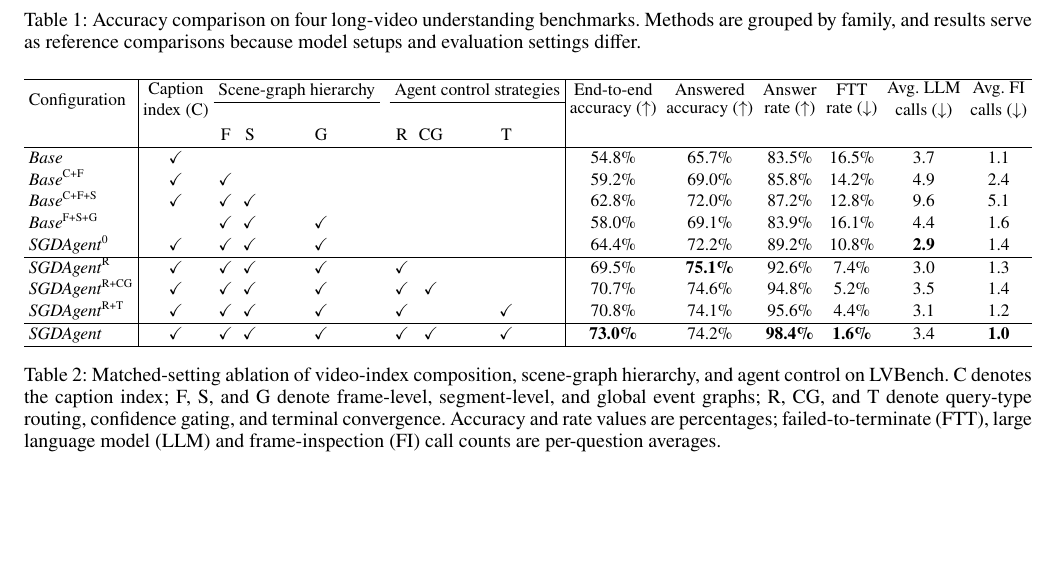
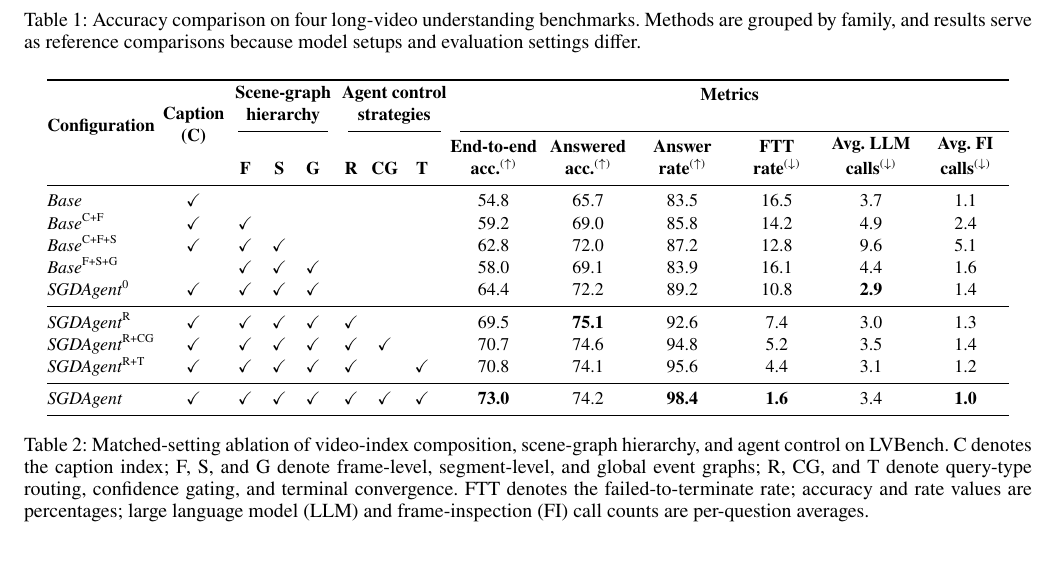
Before and after one commit to gitzyong812/videoagent, a LaTeX paper (aaai/AnonymousSubmission2027.tex): part of page 6 of 10, cut so that both start at the same text, the shorter picture padded with empty space. Compiled offline with pdfLaTeX.

Commit message:
update: 调整表头

```diff
--- a/aaai/AnonymousSubmission2027.tex
+++ b/aaai/AnonymousSubmission2027.tex
@@ -473,46 +473,48 @@ Section~\ref{sec:ablation} evaluates R, CG, and T separately.
 
 \begin{table*}[!tb]
   \centering
-  \label{tab:component_ablation}
-  \footnotesize
-  \setlength{\tabcolsep}{2.5pt}
-  \renewcommand{\arraystretch}{1.12}
-  \resizebox{\textwidth}{!}{%
-  \begin{tabular}{l|cccccccc|cccccc}
-    \hline
-    \multirow{2}{*}{Configuration} &
-    \multirow{2}{*}{\shortstack{Caption\\index (C)}} &
-    \multicolumn{3}{c}{Scene-graph hierarchy} &
-    {} &
-    \multicolumn{3}{c|}{Agent control strategies} &
-    \multirow{2}{*}{\shortstack{End-to-end\\accuracy ($\uparrow$)}} &
-    \multirow{2}{*}{\shortstack{Answered\\accuracy ($\uparrow$)}} &
-    \multirow{2}{*}{\shortstack{Answer\\rate ($\uparrow$)}} &
-    \multirow{2}{*}{\shortstack{FTT\\rate ($\downarrow$)}} &
-    \multirow{2}{*}{\shortstack{Avg. LLM\\calls ($\downarrow$)}} &
-    \multirow{2}{*}{\shortstack{Avg. FI\\calls ($\downarrow$)}} \\
-    \cline{3-5}\cline{7-9}
-    & & F & S & G &
-    \rule{0pt}{5.0ex} & R & CG & T & & & & & & \\
-    \hline
-    \emph{Base}       & $\checkmark$ &              &              &              & {} &              &              &              & 54.8\% & 65.7\% & 83.5\% & 16.5\% & 3.7  & 1.1 \\
-    \emph{Base}\textsuperscript{C+F}  & $\checkmark$ & $\checkmark$ &              &              & {} &              &              &              & 59.2\% & 69.0\% & 85.8\% & 14.2\% & 4.9  & 2.4 \\
-    \emph{Base}\textsuperscript{C+F+S} & $\checkmark$ & $\checkmark$ & $\checkmark$ &              & {} &              &              &              & 62.8\% & 72.0\% & 87.2\% & 12.8\% & 9.6  & 5.1 \\
-    \emph{Base}\textsuperscript{F+S+G}            &              & $\checkmark$ & $\checkmark$ & $\checkmark$ & {} &              &              &              & 58.0\% & 69.1\% & 83.9\% & 16.1\% & 4.4 & 1.6 \\
-
-    \emph{SGDAgent}\textsuperscript{0} & $\checkmark$ & $\checkmark$ & $\checkmark$ & $\checkmark$ & {} &              &              &              & 64.4\% & 72.2\% & 89.2\% & 10.8\% & \textbf{2.9}  & 1.4 \\
-    \hline
-    \emph{SGDAgent}\textsuperscript{R} & $\checkmark$ & $\checkmark$ & $\checkmark$ & $\checkmark$ & {} & $\checkmark$ &              &              & 69.5\% & \textbf{75.1\%} & 92.6\% & 7.4\% & 3.0 & 1.3 \\
-    \emph{SGDAgent}\textsuperscript{R+CG} & $\checkmark$ & $\checkmark$ & $\checkmark$ & $\checkmark$ & {} & $\checkmark$ & $\checkmark$ &              & 70.7\% & 74.6\% & 94.8\% & 5.2\% & 3.5 & 1.4 \\
-    \emph{SGDAgent}\textsuperscript{R+T} & $\checkmark$ & $\checkmark$ & $\checkmark$ & $\checkmark$ & {} & $\checkmark$ &              & $\checkmark$ & 70.8\% & 74.1\% & 95.6\% & 4.4\% & 3.1 & 1.2 \\
-    \hline
-    \emph{SGDAgent} & $\checkmark$ & $\checkmark$ & $\checkmark$ & $\checkmark$ & {} & $\checkmark$ & $\checkmark$ & $\checkmark$ & \textbf{73.0\%} & 74.2\% & \textbf{98.4\%} & \textbf{1.6\%}  & 3.4  & \textbf{1.0} \\
-    \hline
-  \end{tabular}%
-  }
+  \small
+  \setlength{\tabcolsep}{2pt}
+  \renewcommand{\arraystretch}{1.10}
+  \begin{tabular}{@{}lc ccc@{\hspace{6pt}}ccc@{\hspace{6pt}}cccccc@{}}
+    \toprule
+    \multirow{2}{*}{\textbf{Configuration}} &
+    \multirow{2}{*}{\shortstack{\textbf{Caption}\\\textbf{(C)}}} &
+    \multicolumn{3}{c}{\shortstack{\textbf{Scene-graph}\\\textbf{hierarchy}}} &
+    \multicolumn{3}{c}{\shortstack{\textbf{Agent control}\\\textbf{strategies}}} &
+    \multicolumn{6}{c}{\shortstack{\textbf{Metrics}\\\strut}} \\
+    \cmidrule(lr){3-5}\cmidrule(lr){6-8}\cmidrule(l){9-14}
+    & &
+    \makebox[0.18in][c]{\textbf{F}} &
+    \makebox[0.18in][c]{\textbf{S}} &
+    \makebox[0.18in][c]{\textbf{G}} &
+    \makebox[0.18in][c]{\textbf{R}} &
+    \makebox[0.18in][c]{\textbf{CG}} &
+    \makebox[0.18in][c]{\textbf{T}} &
+    \makebox[0.60in][c]{\shortstack{\textbf{End-to-end}\\\textbf{acc.}\textsuperscript{($\uparrow$)}}} &
+    \makebox[0.60in][c]{\shortstack{\textbf{Answered}\\\textbf{acc.}\textsuperscript{($\uparrow$)}}} &
+    \makebox[0.60in][c]{\shortstack{\textbf{Answer}\\\textbf{rate}\textsuperscript{($\uparrow$)}}} &
+    \makebox[0.60in][c]{\shortstack{\textbf{FTT}\\\textbf{rate}\textsuperscript{($\downarrow$)}}} &
+    \makebox[0.60in][c]{\shortstack{\textbf{Avg. LLM}\\\textbf{calls}\textsuperscript{($\downarrow$)}}} &
+    \makebox[0.60in][c]{\shortstack{\textbf{Avg. FI}\\\textbf{calls}\textsuperscript{($\downarrow$)}}} \\
+    \midrule
+    \emph{Base}       & $\checkmark$ &              &              &              &              &              &              & 54.8 & 65.7 & 83.5 & 16.5 & 3.7  & 1.1 \\
+    \emph{Base}\textsuperscript{C+F}  & $\checkmark$ & $\checkmark$ &              &              &              &              &              & 59.2 & 69.0 & 85.8 & 14.2 & 4.9  & 2.4 \\
+    \emph{Base}\textsuperscript{C+F+S} & $\checkmark$ & $\checkmark$ & $\checkmark$ &              &              &              &              & 62.8 & 72.0 & 87.2 & 12.8 & 9.6  & 5.1 \\
+    \emph{Base}\textsuperscript{F+S+G} &              & $\checkmark$ & $\checkmark$ & $\checkmark$ &              &              &              & 58.0 & 69.1 & 83.9 & 16.1 & 4.4 & 1.6 \\
+    \emph{SGDAgent}\textsuperscript{0} & $\checkmark$ & $\checkmark$ & $\checkmark$ & $\checkmark$ &              &              &              & 64.4 & 72.2 & 89.2 & 10.8 & \textbf{2.9}  & 1.4 \\
+    \midrule
+    \emph{SGDAgent}\textsuperscript{R} & $\checkmark$ & $\checkmark$ & $\checkmark$ & $\checkmark$ & $\checkmark$ &              &              & 69.5 & \textbf{75.1} & 92.6 & 7.4 & 3.0 & 1.3 \\
+    \emph{SGDAgent}\textsuperscript{R+CG} & $\checkmark$ & $\checkmark$ & $\checkmark$ & $\checkmark$ & $\checkmark$ & $\checkmark$ &              & 70.7 & 74.6 & 94.8 & 5.2 & 3.5 & 1.4 \\
+    \emph{SGDAgent}\textsuperscript{R+T} & $\checkmark$ & $\checkmark$ & $\checkmark$ & $\checkmark$ & $\checkmark$ &              & $\checkmark$ & 70.8 & 74.1 & 95.6 & 4.4 & 3.1 & 1.2 \\
+    \midrule
+    \emph{SGDAgent} & $\checkmark$ & $\checkmark$ & $\checkmark$ & $\checkmark$ & $\checkmark$ & $\checkmark$ & $\checkmark$ & \textbf{73.0} & 74.2 & \textbf{98.4} & \textbf{1.6}  & 3.4  & \textbf{1.0} \\
+    \bottomrule
+  \end{tabular}
   \caption{Matched-setting ablation of video-index composition, scene-graph hierarchy, and agent control on LVBench.
   C denotes the caption index; F, S, and G denote frame-level, segment-level, and global event graphs; R, CG, and T denote query-type routing, confidence gating, and terminal convergence.
-  Accuracy and rate values are percentages; failed-to-terminate (FTT), large language model (LLM) and frame-inspection (FI) call counts are per-question averages.}
+  FTT denotes the failed-to-terminate rate; accuracy and rate values are percentages; large language model (LLM) and frame-inspection (FI) call counts are per-question averages.}
+  \label{tab:component_ablation}
 \end{table*}
 
 
```
